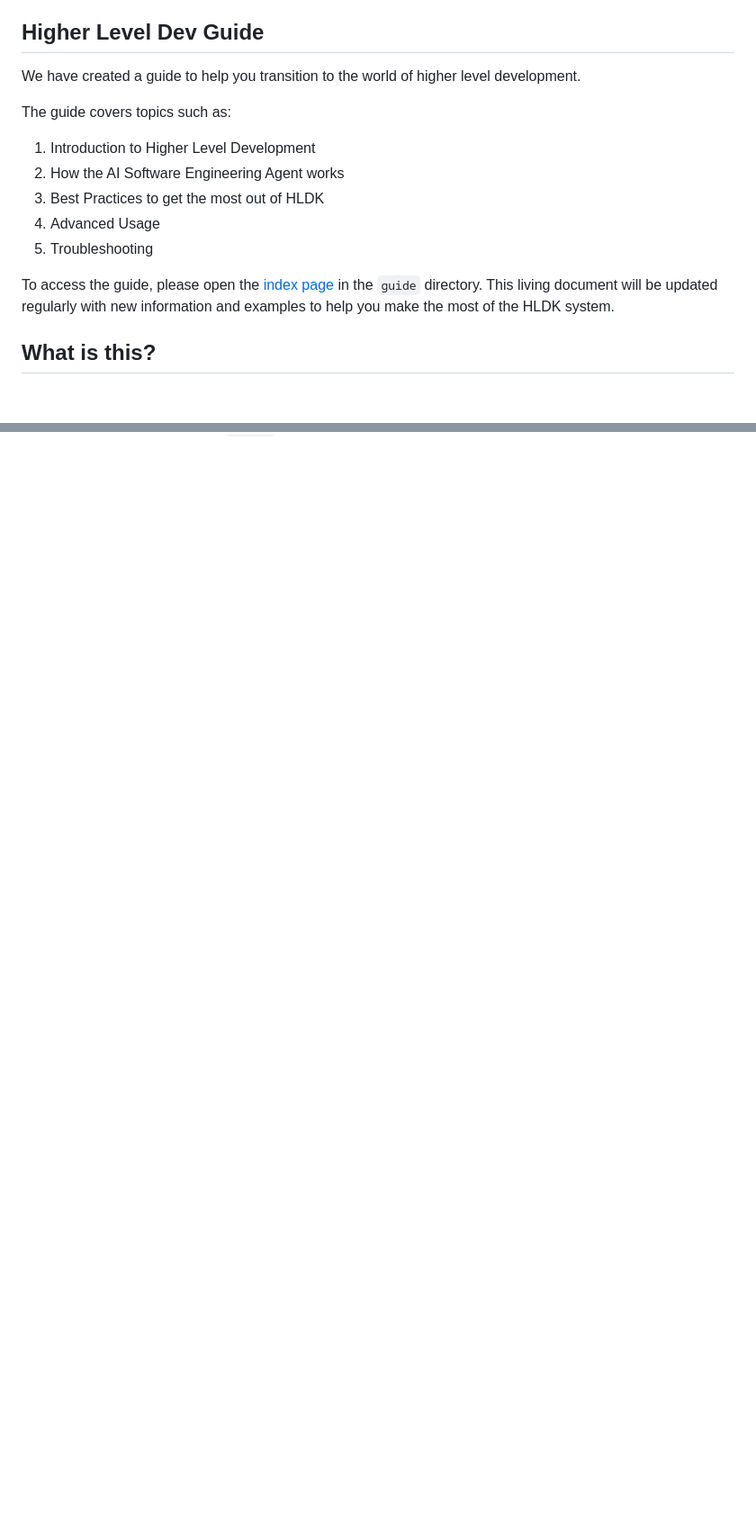
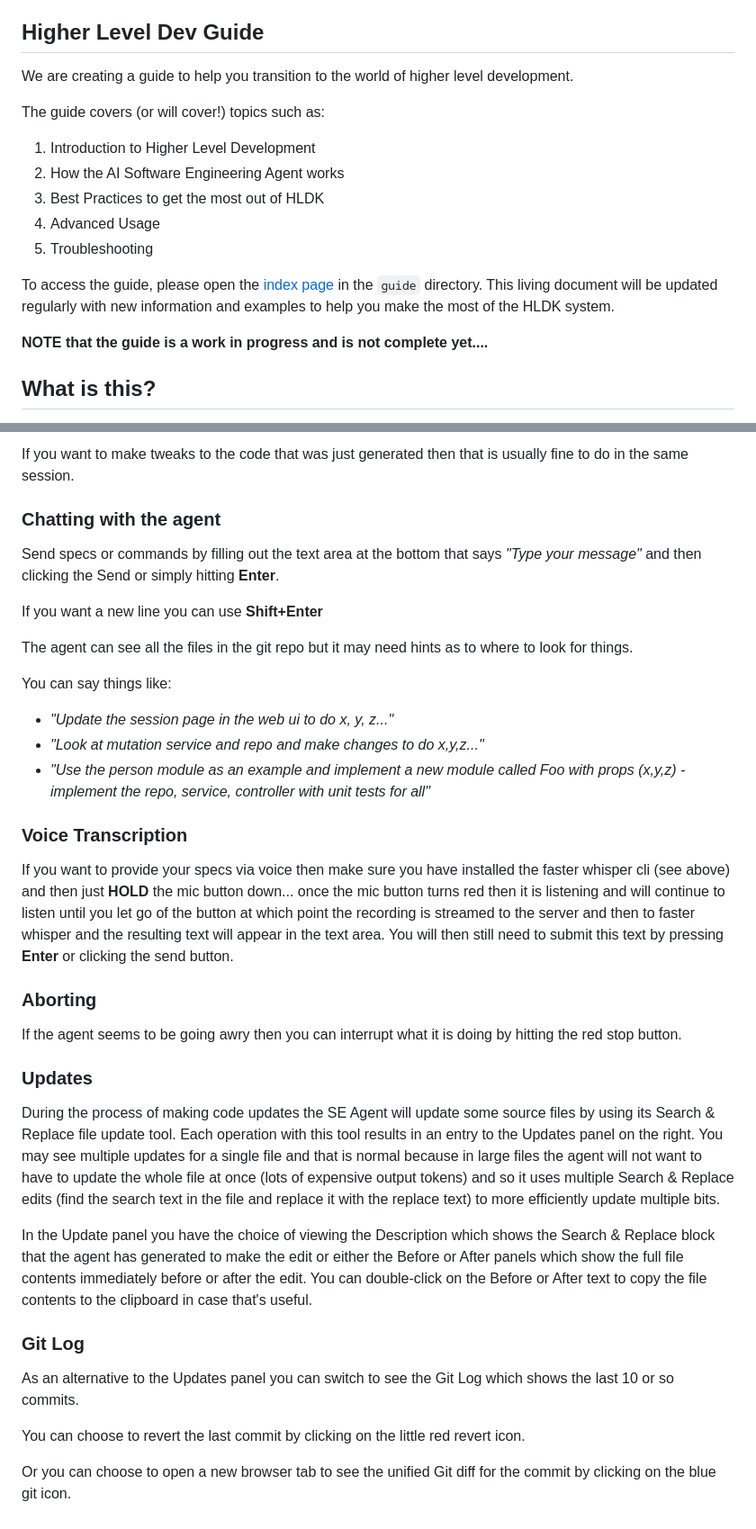
Before and after one commit to HigherLevelDev/hldk, a Markdown page: README.md, 2 parts joined by grey strips. Shown: that part at 90% size. Rendered like a GitHub page; blank space fills up the shorter version.

```diff
--- a/README.md
+++ b/README.md
@@ -26,9 +26,9 @@ Or better yet, [join the slack here](https://join.slack.com/t/higherleveldevgrou
 
 ## Higher Level Dev Guide
 
-We have created a guide to help you transition to the world of higher level development.
+We are creating a guide to help you transition to the world of higher level development.
 
-The guide covers topics such as:
+The guide covers (or will cover!) topics such as:
 
 1. Introduction to Higher Level Development
 2. How the AI Software Engineering Agent works
@@ -38,6 +38,7 @@ The guide covers topics such as:
 
 To access the guide, please open the [index page](guide/index.md) in the `guide` directory. This living document will be updated regularly with new information and examples to help you make the most of the HLDK system.
 
+**NOTE that the guide is a work in progress and is not complete yet....**
 
 ## What is this?
 
@@ -134,0 +169,46 @@ To stop the server, you can use `Ctrl+C` in the terminal where the server is run
+If you want to make tweaks to the code that was just generated then that is usually fine to do in the same session.
+
+### Chatting with the agent
+
+Send specs or commands by filling out the text area at the bottom that says _"Type your message"_ and then clicking the Send or simply hitting **Enter**.
+
+If you want a new line you can use **Shift+Enter**
+
+The agent can see all the files in the git repo but it may need hints as to where to look for things.
+
+You can say things like:
+
+* _"Update the session page in the web ui to do x, y, z..."_
+* _"Look at mutation service and repo and make changes to do x,y,z..."_
+* _"Use the person module as an example and implement a new module called Foo with props (x,y,z) - implement the repo, service, controller with unit tests for all"_
+
+### Voice Transcription
+
+If you want to provide your specs via voice then make sure you have installed the faster whisper cli (see above) and then
+just **HOLD** the mic button down... once the mic button turns red then it is listening and will continue to listen until you let
+go of the button at which point the recording is streamed to the server and then to faster whisper and the resulting text
+will appear in the text area. You will then still need to submit this text by pressing **Enter** or clicking the send button.
+
+### Aborting
+
+If the agent seems to be going awry then you can interrupt what it is doing by hitting the red stop button.
+
+### Updates
+
+During the process of making code updates the SE Agent will update some source files by using its Search & Replace
+file update tool. Each operation with this tool results in an entry to the Updates panel on the right. You may see multiple
+updates for a single file and that is normal because in large files the agent will not want to have to update the whole file
+at once (lots of expensive output tokens) and so it uses multiple Search & Replace edits (find the search text in the file and replace it with the replace text)
+to more efficiently update multiple bits.
+
+In the Update panel you have the choice of viewing the Description which shows the Search & Replace block that the agent has
+generated to make the edit or either the Before or After panels which show the full file contents immediately before or after
+the edit. You can double-click on the Before or After text to copy the file contents to the clipboard in case that's useful.
+
+### Git Log
+
+As an alternative to the Updates panel you can switch to see the Git Log which shows the last 10 or so commits.
+
+You can choose to revert the last commit by clicking on the little red revert icon.
+
+Or you can choose to open a new browser tab to see the unified Git diff for the commit by clicking on the blue git icon.
```
Also changed, not shown: other parts of README.md (+34 -1 lines), assets/se-agent.png (added), assets/workspaces-page.png (added).
